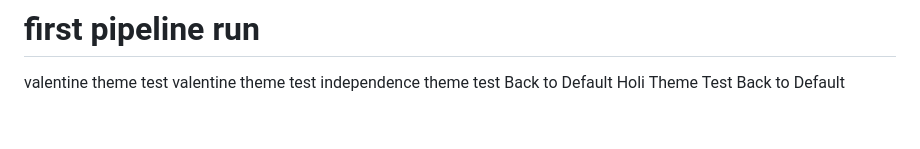
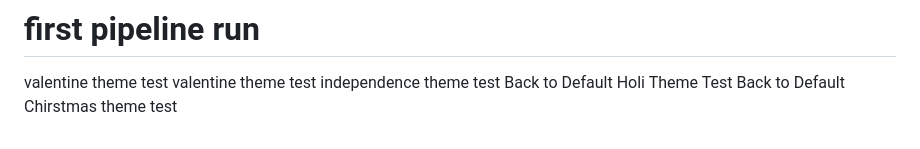
Before and after one commit to Sampath-Icanio/swiggy-clone, a Markdown page: README.md, the part around the change. Drawn GitHub-style.

Commit message:
Xmas Theam Test

```diff
--- a/README.md
+++ b/README.md
@@ -142,3 +142,4 @@ independence theme test
 Back to Default
 Holi Theme Test
 Back to Default
+Chirstmas theme test
```
